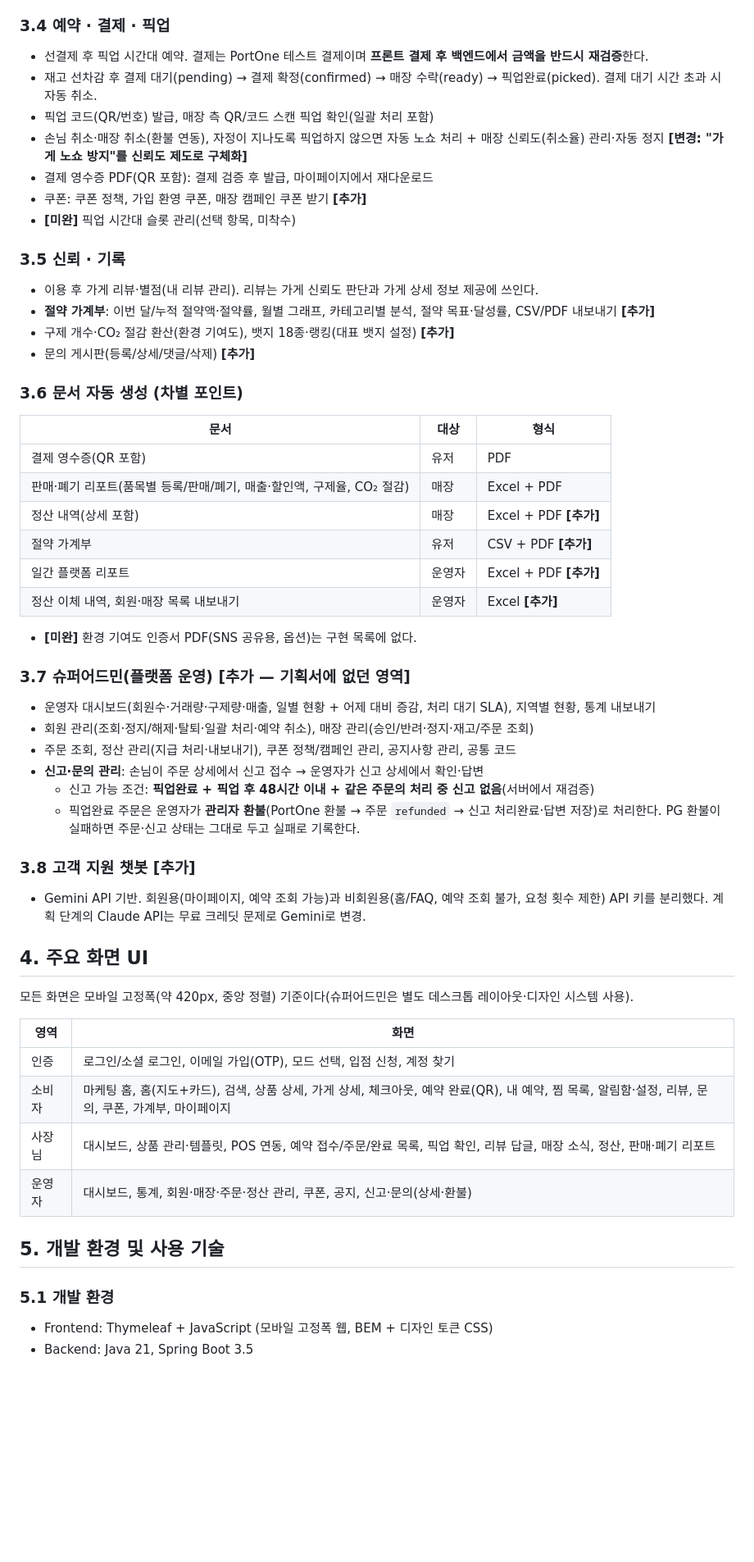
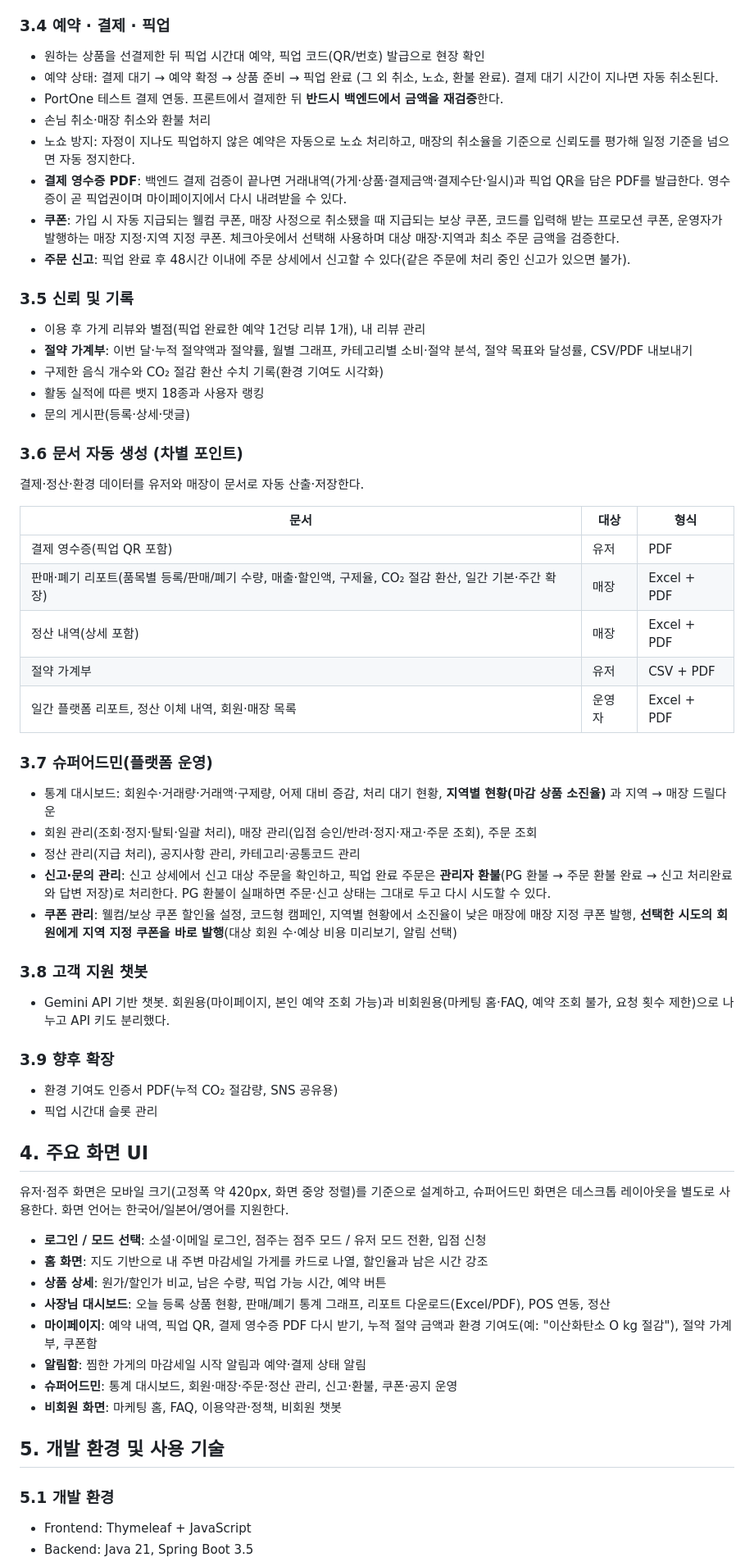
Before and after one commit to dsainbusan/girigiri, a Markdown page: docs/project-plan.md, the part around one of its changes. Shown at 82% size. Rendered like a GitHub page; blank space fills up the shorter version.

```diff
--- a/docs/project-plan.md
+++ b/docs/project-plan.md
@@ -52,54 +64,61 @@
 
 ### 3.4 예약 · 결제 · 픽업
-- 선결제 후 픽업 시간대 예약. 결제는 PortOne 테스트 결제이며 **프론트 결제 후 백엔드에서 금액을 반드시 재검증**한다.
-- 재고 선차감 후 결제 대기(pending) → 결제 확정(confirmed) → 매장 수락(ready) → 픽업완료(picked). 결제 대기 시간 초과 시 자동 취소.
-- 픽업 코드(QR/번호) 발급, 매장 측 QR/코드 스캔 픽업 확인(일괄 처리 포함)
-- 손님 취소·매장 취소(환불 연동), 자정이 지나도록 픽업하지 않으면 자동 노쇼 처리 + 매장 신뢰도(취소율) 관리·자동 정지 **[변경: "가게 노쇼 방지"를 신뢰도 제도로 구체화]**
-- 결제 영수증 PDF(QR 포함): 결제 검증 후 발급, 마이페이지에서 재다운로드
-- 쿠폰: 쿠폰 정책, 가입 환영 쿠폰, 매장 캠페인 쿠폰 받기 **[추가]**
-- **[미완]** 픽업 시간대 슬롯 관리(선택 항목, 미착수)
+- 원하는 상품을 선결제한 뒤 픽업 시간대 예약, 픽업 코드(QR/번호) 발급으로 현장 확인
+- 예약 상태: 결제 대기 → 예약 확정 → 상품 준비 → 픽업 완료 (그 외 취소, 노쇼, 환불 완료). 결제 대기 시간이 지나면 자동 취소된다.
+- PortOne 테스트 결제 연동. 프론트에서 결제한 뒤 **반드시 백엔드에서 금액을 재검증**한다.
+- 손님 취소·매장 취소와 환불 처리
+- 노쇼 방지: 자정이 지나도 픽업하지 않은 예약은 자동으로 노쇼 처리하고, 매장의 취소율을 기준으로 신뢰도를 평가해 일정 기준을 넘으면 자동 정지한다.
+- **결제 영수증 PDF**: 백엔드 결제 검증이 끝나면 거래내역(가게·상품·결제금액·결제수단·일시)과 픽업 QR을 담은 PDF를 발급한다. 영수증이 곧 픽업권이며 마이페이지에서 다시 내려받을 수 있다.
+- **쿠폰**: 가입 시 자동 지급되는 웰컴 쿠폰, 매장 사정으로 취소됐을 때 지급되는 보상 쿠폰, 코드를 입력해 받는 프로모션 쿠폰, 운영자가 발행하는 매장 지정·지역 지정 쿠폰. 체크아웃에서 선택해 사용하며 대상 매장·지역과 최소 주문 금액을 검증한다.
+- **주문 신고**: 픽업 완료 후 48시간 이내에 주문 상세에서 신고할 수 있다(같은 주문에 처리 중인 신고가 있으면 불가).
 
-### 3.5 신뢰 · 기록
-- 이용 후 가게 리뷰·별점(내 리뷰 관리). 리뷰는 가게 신뢰도 판단과 가게 상세 정보 제공에 쓰인다.
-- **절약 가계부**: 이번 달/누적 절약액·절약률, 월별 그래프, 카테고리별 분석, 절약 목표·달성률, CSV/PDF 내보내기 **[추가]**
-- 구제 개수·CO₂ 절감 환산(환경 기여도), 뱃지 18종·랭킹(대표 뱃지 설정) **[추가]**
-- 문의 게시판(등록/상세/댓글/삭제) **[추가]**
+### 3.5 신뢰 및 기록
+- 이용 후 가게 리뷰와 별점(픽업 완료한 예약 1건당 리뷰 1개), 내 리뷰 관리
+- **절약 가계부**: 이번 달·누적 절약액과 절약률, 월별 그래프, 카테고리별 소비·절약 분석, 절약 목표와 달성률, CSV/PDF 내보내기
+- 구제한 음식 개수와 CO₂ 절감 환산 수치 기록(환경 기여도 시각화)
+- 활동 실적에 따른 뱃지 18종과 사용자 랭킹
+- 문의 게시판(등록·상세·댓글)
 
 ### 3.6 문서 자동 생성 (차별 포인트)
+결제·정산·환경 데이터를 유저와 매장이 문서로 자동 산출·저장한다.
+
 | 문서 | 대상 | 형식 |
 |---|---|---|
-| 결제 영수증(QR 포함) | 유저 | PDF |
-| 판매·폐기 리포트(품목별 등록/판매/폐기, 매출·할인액, 구제율, CO₂ 절감) | 매장 | Excel + PDF |
-| 정산 내역(상세 포함) | 매장 | Excel + PDF **[추가]** |
-| 절약 가계부 | 유저 | CSV + PDF **[추가]** |
-| 일간 플랫폼 리포트 | 운영자 | Excel + PDF **[추가]** |
-| 정산 이체 내역, 회원·매장 목록 내보내기 | 운영자 | Excel **[추가]** |
-- **[미완]** 환경 기여도 인증서 PDF(SNS 공유용, 옵션)는 구현 목록에 없다.
+| 결제 영수증(픽업 QR 포함) | 유저 | PDF |
+| 판매·폐기 리포트(품목별 등록/판매/폐기 수량, 매출·할인액, 구제율, CO₂ 절감 환산, 일간 기본·주간 확장) | 매장 | Excel + PDF |
+| 정산 내역(상세 포함) | 매장 | Excel + PDF |
+| 절약 가계부 | 유저 | CSV + PDF |
+| 일간 플랫폼 리포트, 정산 이체 내역, 회원·매장 목록 | 운영자 | Excel + PDF |
 
-### 3.7 슈퍼어드민(플랫폼 운영) **[추가 — 기획서에 없던 영역]**
-- 운영자 대시보드(회원수·거래량·구제량·매출, 일별 현황 + 어제 대비 증감, 처리 대기 SLA), 지역별 현황, 통계 내보내기
-- 회원 관리(조회·정지/해제·탈퇴·일괄 처리·예약 취소), 매장 관리(승인/반려·정지·재고/주문 조회)
-- 주문 조회, 정산 관리(지급 처리·내보내기), 쿠폰 정책/캠페인 관리, 공지사항 관리, 공통 코드
-- **신고·문의 관리**: 손님이 주문 상세에서 신고 접수 → 운영자가 신고 상세에서 확인·답변
-  - 신고 가능 조건: **픽업완료 + 픽업 후 48시간 이내 + 같은 주문의 처리 중 신고 없음**(서버에서 재검증)
-  - 픽업완료 주문은 운영자가 **관리자 환불**(PortOne 환불 → 주문 `refunded` → 신고 처리완료·답변 저장)로 처리한다. PG 환불이 실패하면 주문·신고 상태는 그대로 두고 실패로 기록한다.
+### 3.7 슈퍼어드민(플랫폼 운영)
+- 통계 대시보드: 회원수·거래량·거래액·구제량, 어제 대비 증감, 처리 대기 현황, **지역별 현황(마감 상품 소진율)** 과 지역 → 매장 드릴다운
+- 회원 관리(조회·정지·탈퇴·일괄 처리), 매장 관리(입점 승인/반려·정지·재고·주문 조회), 주문 조회
+- 정산 관리(지급 처리), 공지사항 관리, 카테고리·공통코드 관리
+- **신고·문의 관리**: 신고 상세에서 신고 대상 주문을 확인하고, 픽업 완료 주문은 **관리자 환불**(PG 환불 → 주문 환불 완료 → 신고 처리완료와 답변 저장)로 처리한다. PG 환불이 실패하면 주문·신고 상태는 그대로 두고 다시 시도할 수 있다.
+- **쿠폰 관리**: 웰컴/보상 쿠폰 할인율 설정, 코드형 캠페인, 지역별 현황에서 소진율이 낮은 매장에 매장 지정 쿠폰 발행, **선택한 시도의 회원에게 지역 지정 쿠폰을 바로 발행**(대상 회원 수·예상 비용 미리보기, 알림 선택)
 
-### 3.8 고객 지원 챗봇 **[추가]**
-- Gemini API 기반. 회원용(마이페이지, 예약 조회 가능)과 비회원용(홈/FAQ, 예약 조회 불가, 요청 횟수 제한) API 키를 분리했다. 계획 단계의 Claude API는 무료 크레딧 문제로 Gemini로 변경.
+### 3.8 고객 지원 챗봇
+- Gemini API 기반 챗봇. 회원용(마이페이지, 본인 예약 조회 가능)과 비회원용(마케팅 홈·FAQ, 예약 조회 불가, 요청 횟수 제한)으로 나누고 API 키도 분리했다.
+
+### 3.9 향후 확장
+- 환경 기여도 인증서 PDF(누적 CO₂ 절감량, SNS 공유용)
+- 픽업 시간대 슬롯 관리
 
 ## 4. 주요 화면 UI
 
-모든 화면은 모바일 고정폭(약 420px, 중앙 정렬) 기준이다(슈퍼어드민은 별도 데스크톱 레이아웃·디자인 시스템 사용).
+유저·점주 화면은 모바일 크기(고정폭 약 420px, 화면 중앙 정렬)를 기준으로 설계하고, 슈퍼어드민 화면은 데스크톱 레이아웃을 별도로 사용한다. 화면 언어는 한국어/일본어/영어를 지원한다.
 
-| 영역 | 화면 |
-|---|---|
-| 인증 | 로그인/소셜 로그인, 이메일 가입(OTP), 모드 선택, 입점 신청, 계정 찾기 |
-| 소비자 | 마케팅 홈, 홈(지도+카드), 검색, 상품 상세, 가게 상세, 체크아웃, 예약 완료(QR), 내 예약, 찜 목록, 알림함·설정, 리뷰, 문의, 쿠폰, 가계부, 마이페이지 |
-| 사장님 | 대시보드, 상품 관리·템플릿, POS 연동, 예약 접수/주문/완료 목록, 픽업 확인, 리뷰 답글, 매장 소식, 정산, 판매·폐기 리포트 |
-| 운영자 | 대시보드, 통계, 회원·매장·주문·정산 관리, 쿠폰, 공지, 신고·문의(상세·환불) |
+- **로그인 / 모드 선택**: 소셜·이메일 로그인, 점주는 점주 모드 / 유저 모드 전환, 입점 신청
+- **홈 화면**: 지도 기반으로 내 주변 마감세일 가게를 카드로 나열, 할인율과 남은 시간 강조
+- **상품 상세**: 원가/할인가 비교, 남은 수량, 픽업 가능 시간, 예약 버튼
+- **사장님 대시보드**: 오늘 등록 상품 현황, 판매/폐기 통계 그래프, 리포트 다운로드(Excel/PDF), POS 연동, 정산
+- **마이페이지**: 예약 내역, 픽업 QR, 결제 영수증 PDF 다시 받기, 누적 절약 금액과 환경 기여도(예: "이산화탄소 O kg 절감"), 절약 가계부, 쿠폰함
+- **알림함**: 찜한 가게의 마감세일 시작 알림과 예약·결제 상태 알림
+- **슈퍼어드민**: 통계 대시보드, 회원·매장·주문·정산 관리, 신고·환불, 쿠폰·공지 운영
+- **비회원 화면**: 마케팅 홈, FAQ, 이용약관·정책, 비회원 챗봇
 
 ## 5. 개발 환경 및 사용 기술
 
 ### 5.1 개발 환경
-- Frontend: Thymeleaf + JavaScript (모바일 고정폭 웹, BEM + 디자인 토큰 CSS)
+- Frontend: Thymeleaf + JavaScript
 - Backend: Java 21, Spring Boot 3.5
```
Also changed, not shown: other parts of docs/project-plan.md (+93 -64 lines).
